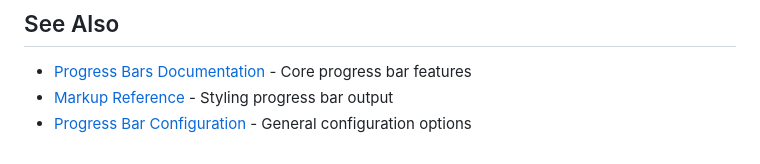
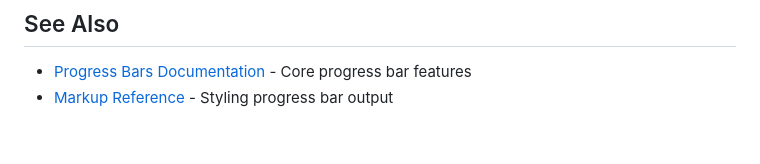
Before and after one commit to jonas-grgt/Clique, a Markdown page: docs/progress-bars-easing.md, the part around the change. GitHub-like rendering.

Commit message:
update progress bar docs

```diff
--- a/docs/progress-bars-easing.md
+++ b/docs/progress-bars-easing.md
@@ -360,4 +360,3 @@ bar.render();
 
 - [Progress Bars Documentation](progress-bars.md) - Core progress bar features
 - [Markup Reference](markup-reference.md) - Styling progress bar output
-- [Progress Bar Configuration](progress-bars.md#configuration) - General configuration options
```
